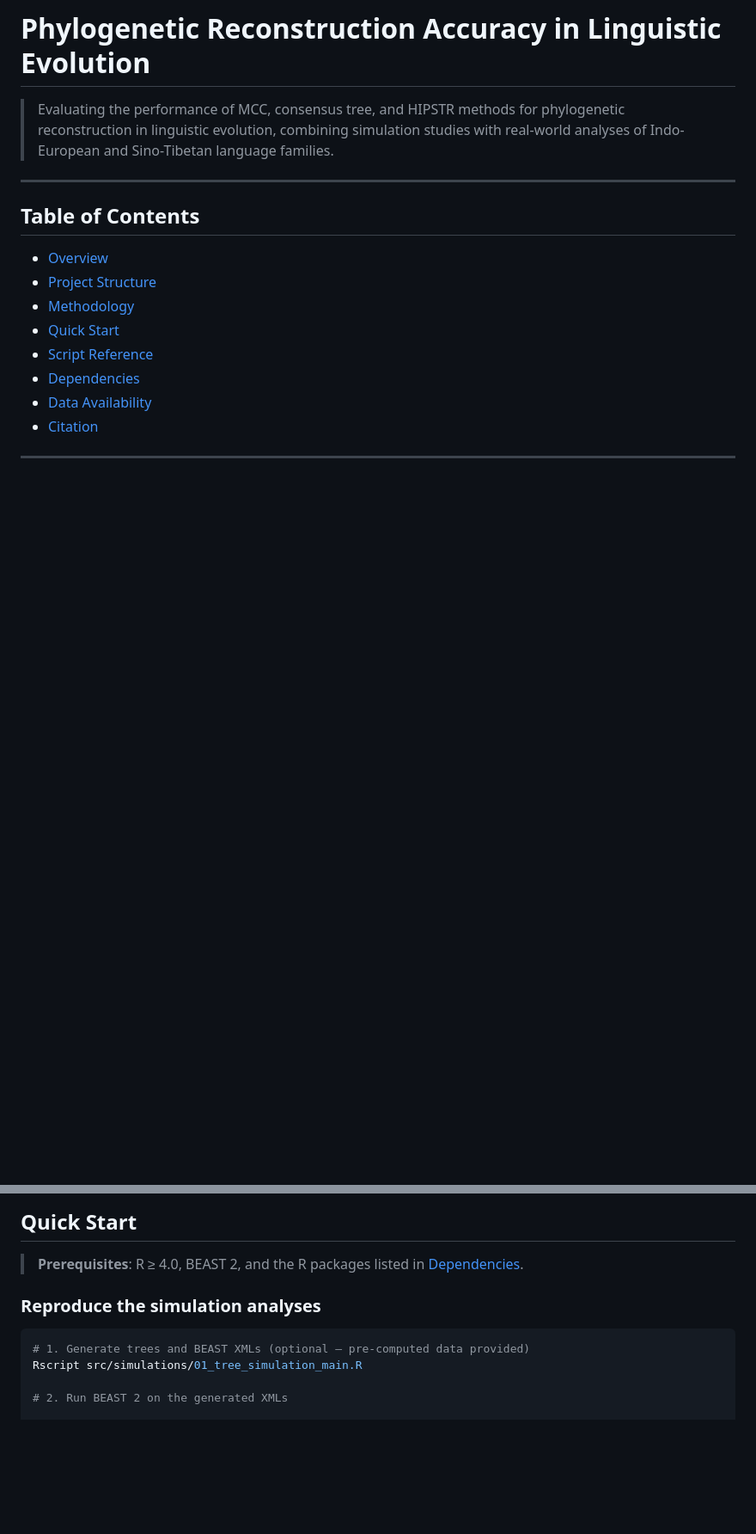
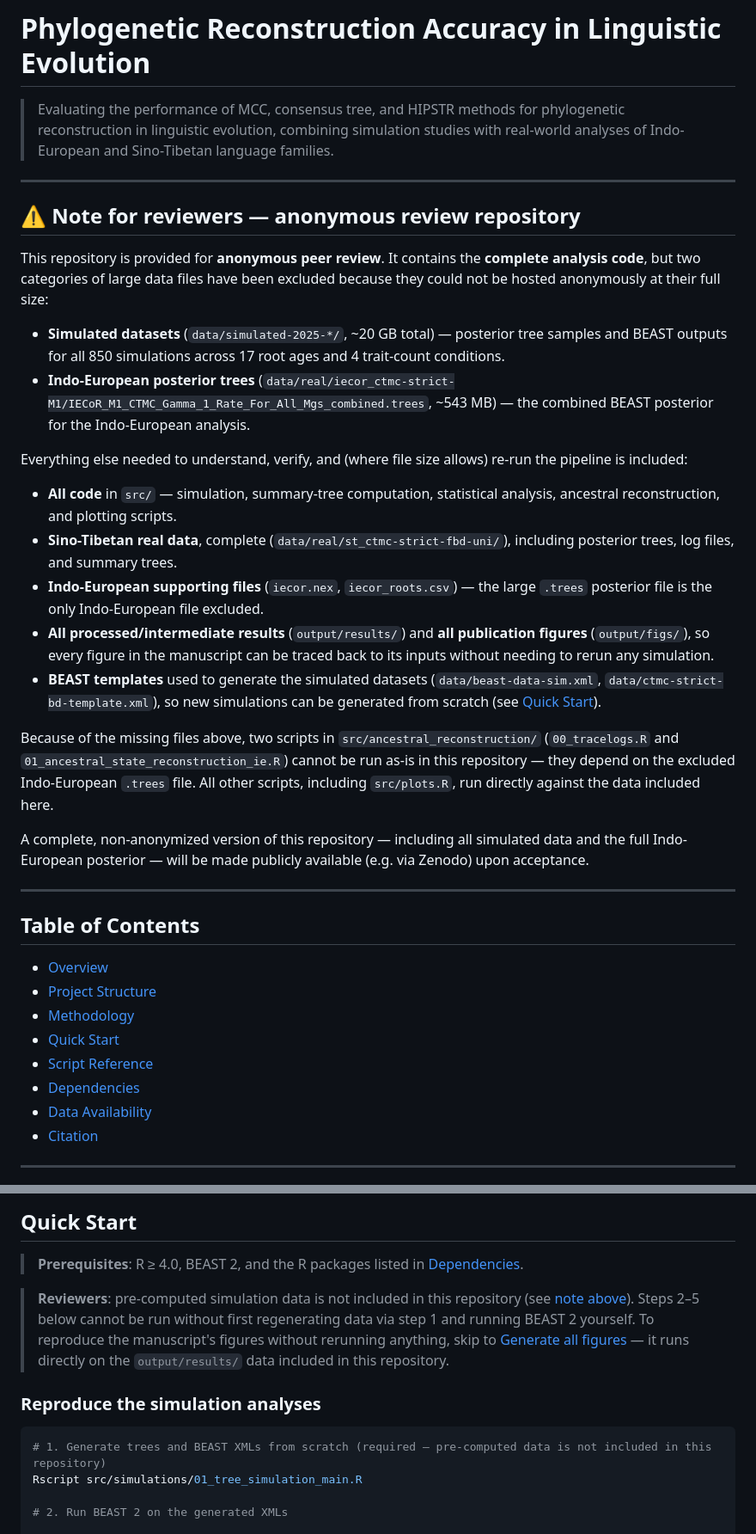
Before and after one commit to emmakopp1/phylogeny_trust, a Markdown page: README.md, 2 parts joined by grey strips. Shown at 86% size. GitHub-like rendering; blank space fills up the shorter version.

````diff
--- a/README.md
+++ b/README.md
@@ -1,6 +1,27 @@
 # Phylogenetic Reconstruction Accuracy in Linguistic Evolution
 
 > Evaluating the performance of MCC, consensus tree, and HIPSTR methods for phylogenetic reconstruction in linguistic evolution, combining simulation studies with real-world analyses of Indo-European and Sino-Tibetan language families.
+
+---
+
+## ⚠️ Note for reviewers — anonymous review repository
+
+This repository is provided for **anonymous peer review**. It contains the **complete analysis code**, but two categories of large data files have been excluded because they could not be hosted anonymously at their full size:
+
+- **Simulated datasets** (`data/simulated-2025-*/`, ~20 GB total) — posterior tree samples and BEAST outputs for all 850 simulations across 17 root ages and 4 trait-count conditions.
+- **Indo-European posterior trees** (`data/real/iecor_ctmc-strict-M1/IECoR_M1_CTMC_Gamma_1_Rate_For_All_Mgs_combined.trees`, ~543 MB) — the combined BEAST posterior for the Indo-European analysis.
+
+Everything else needed to understand, verify, and (where file size allows) re-run the pipeline is included:
+
+- **All code** in `src/` — simulation, summary-tree computation, statistical analysis, ancestral reconstruction, and plotting scripts.
+- **Sino-Tibetan real data**, complete (`data/real/st_ctmc-strict-fbd-uni/`), including posterior trees, log files, and summary trees.
+- **Indo-European supporting files** (`iecor.nex`, `iecor_roots.csv`) — the large `.trees` posterior file is the only Indo-European file excluded.
+- **All processed/intermediate results** (`output/results/`) and **all publication figures** (`output/figs/`), so every figure in the manuscript can be traced back to its inputs without needing to rerun any simulation.
+- **BEAST templates** used to generate the simulated datasets (`data/beast-data-sim.xml`, `data/ctmc-strict-bd-template.xml`), so new simulations can be generated from scratch (see [Quick Start](#quick-start)).
+
+Because of the missing files above, two scripts in `src/ancestral_reconstruction/` (`00_tracelogs.R` and `01_ancestral_state_reconstruction_ie.R`) cannot be run as-is in this repository — they depend on the excluded Indo-European `.trees` file. All other scripts, including `src/plots.R`, run directly against the data included here.
+
+A complete, non-anonymized version of this repository — including all simulated data and the full Indo-European posterior — will be made publicly available (e.g. via Zenodo) upon acceptance.
 
 ---
 
@@ -82,10 +104,12 @@ phylogeny_trust/
 
 > **Prerequisites**: R ≥ 4.0, BEAST 2, and the R packages listed in [Dependencies](#dependencies).
 
+> **Reviewers**: pre-computed simulation data is not included in this repository (see [note above](#️-note-for-reviewers--anonymous-review-repository)). Steps 2–5 below cannot be run without first regenerating data via step 1 and running BEAST 2 yourself. To reproduce the manuscript's figures without rerunning anything, skip to [Generate all figures](#generate-all-figures) — it runs directly on the `output/results/` data included in this repository.
+
 ### Reproduce the simulation analyses
 
 ```bash
-# 1. Generate trees and BEAST XMLs (optional — pre-computed data provided)
+# 1. Generate trees and BEAST XMLs from scratch (required — pre-computed data is not included in this repository)
 Rscript src/simulations/01_tree_simulation_main.R
 
 # 2. Run BEAST 2 on the generated XMLs
````
Also changed, not shown: other parts of README.md (+20 -13 lines).
